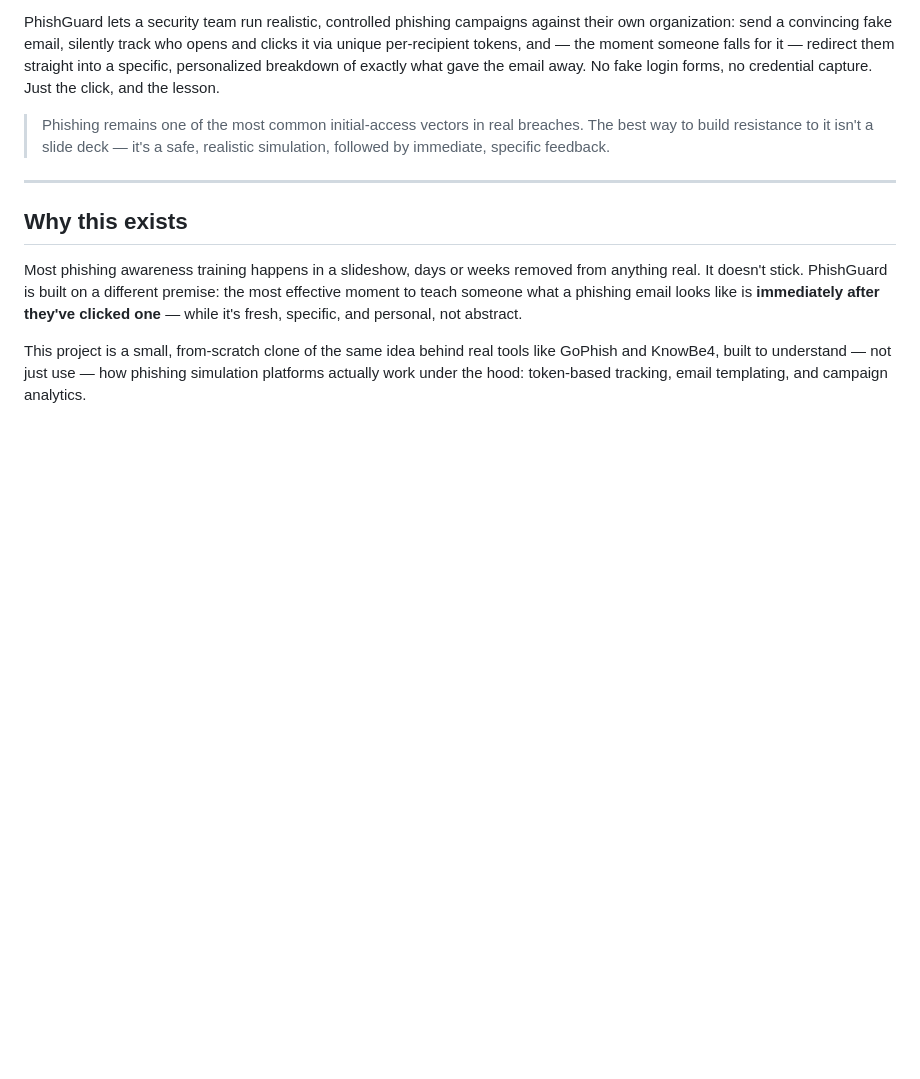
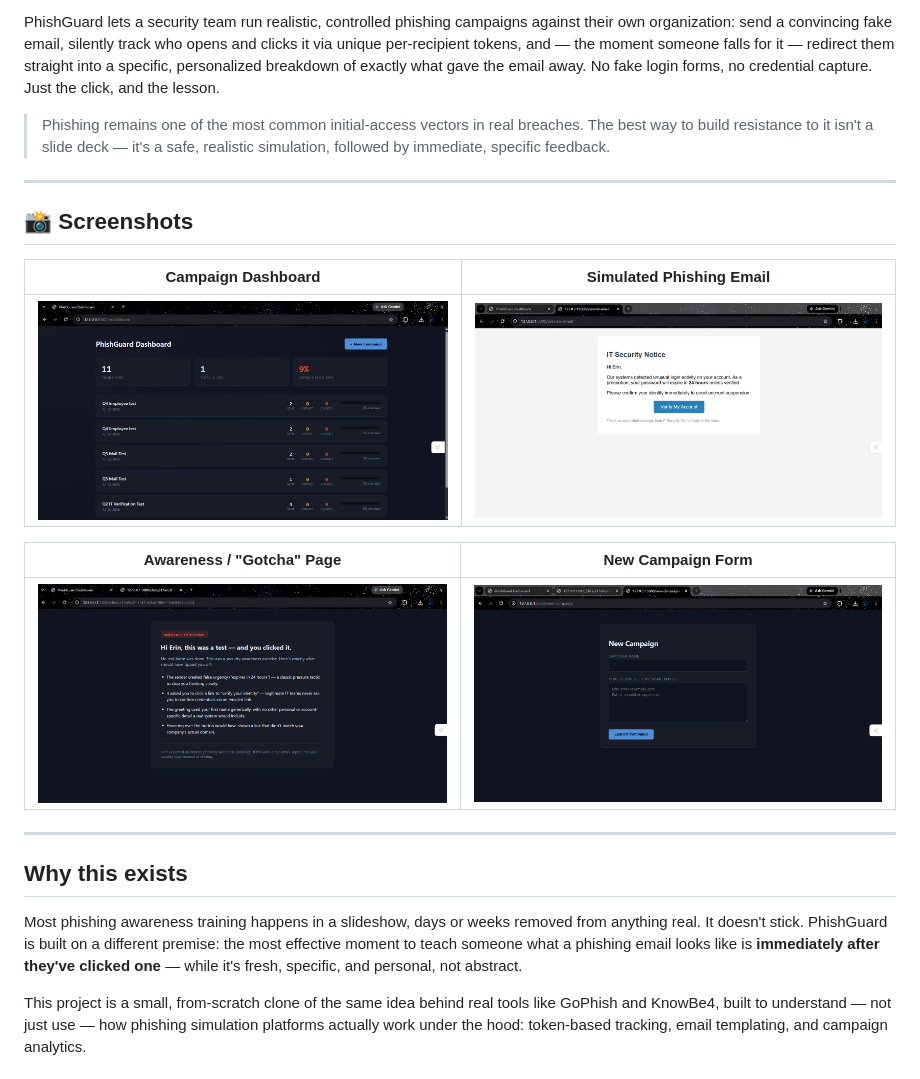
Before and after one commit to Erin131/phishguard-sim, a Markdown page: README.md, the part around the change. Rendered like a GitHub page; pictures changed too: screenshots/awareness-page.png (added), screenshots/dashboard.png (added), screenshots/email-preview.png (added); blank space fills up the shorter version.

Commit message:
Add project screenshots

```diff
--- a/README.md
+++ b/README.md
@@ -7,7 +7,17 @@ PhishGuard lets a security team run realistic, controlled phishing campaigns aga
 > Phishing remains one of the most common initial-access vectors in real breaches. The best way to build resistance to it isn't a slide deck — it's a safe, realistic simulation, followed by immediate, specific feedback.
 
 ---
+## 📸 Screenshots
 
+| Campaign Dashboard | Simulated Phishing Email |
+|---|---|
+| ![Dashboard](screenshots/dashboard.png) | ![Email](screenshots/email-preview.png) |
+
+| Awareness / "Gotcha" Page | New Campaign Form |
+|---|---|
+| ![Awareness](screenshots/awareness-page.png) | ![New Campaign](screenshots/new-campaign.png) |
+
+---
 ## Why this exists
 
 Most phishing awareness training happens in a slideshow, days or weeks removed from anything real. It doesn't stick. PhishGuard is built on a different premise: the most effective moment to teach someone what a phishing email looks like is **immediately after they've clicked one** — while it's fresh, specific, and personal, not abstract.
```
